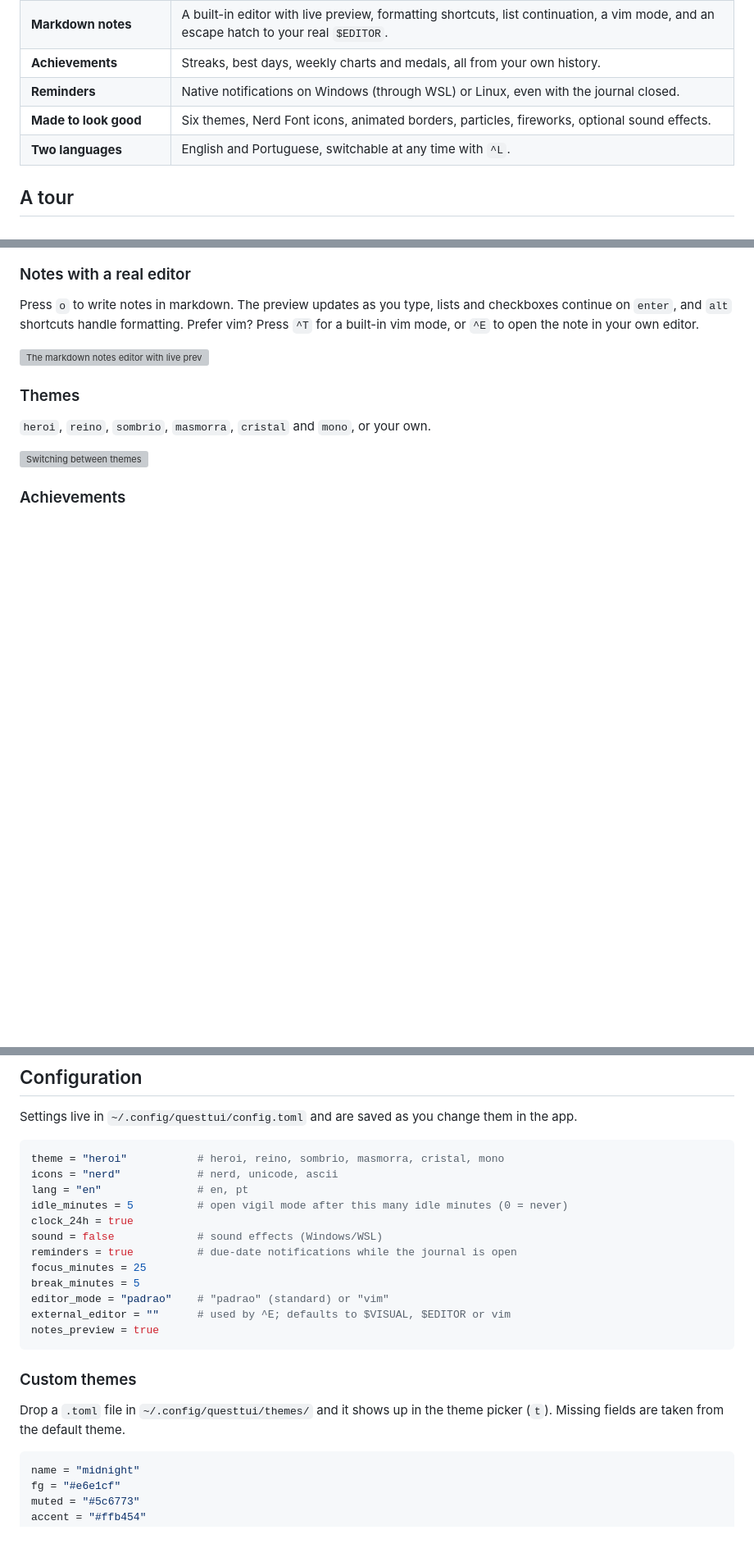
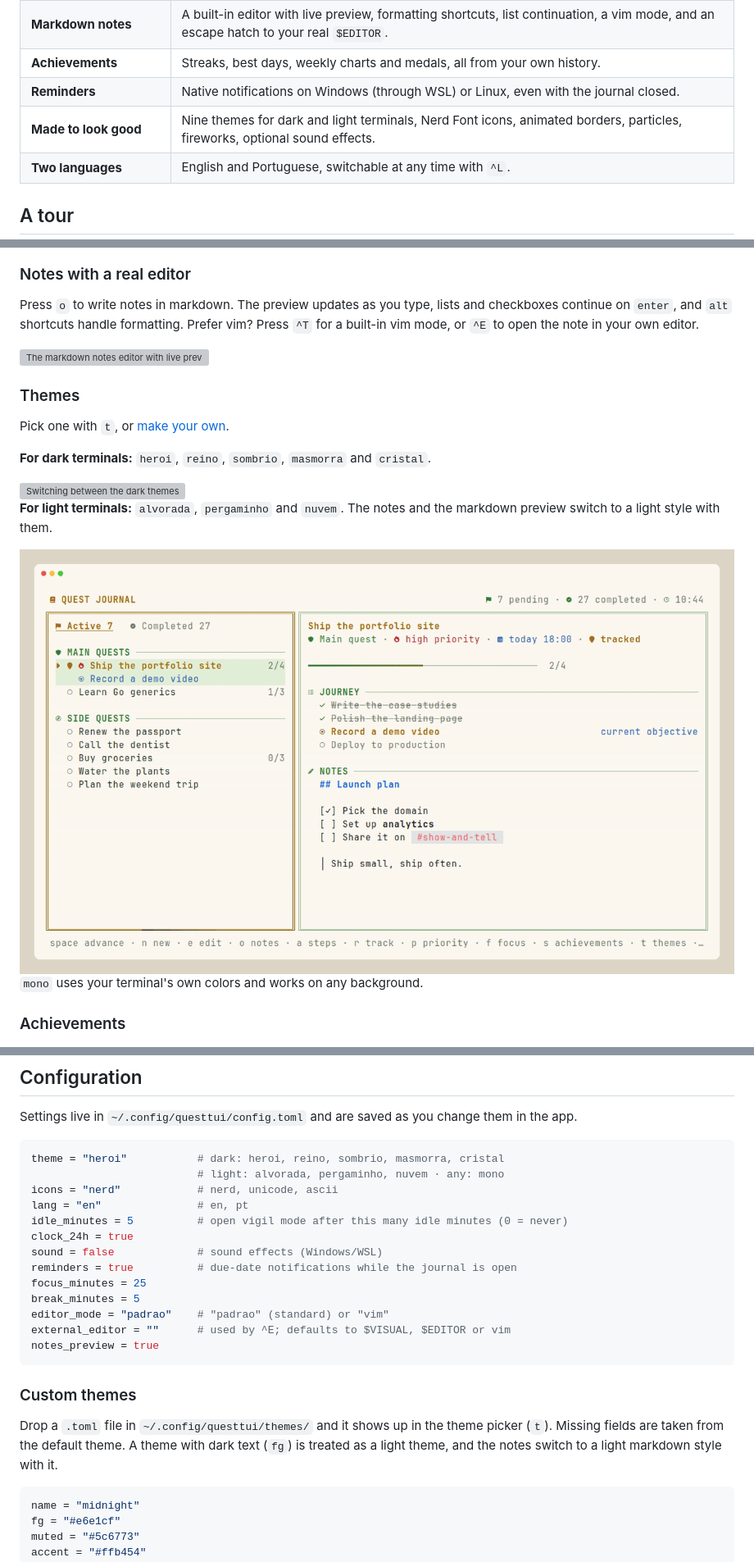
Before and after one commit to migueldsants/QuestTUI, a Markdown page: README.md, 3 parts joined by grey strips. Shown at 82% size. GitHub-like rendering; pictures changed too: docs/images/themes-light.gif (added); blank space fills up the shorter version; grey boxes are pictures that could not be loaded.

````diff
--- a/README.md
+++ b/README.md
@@ -41,7 +41,7 @@ track the one that matters, and get a small celebration every time you finish so
 | **Markdown notes** | A built-in editor with live preview, formatting shortcuts, list continuation, a vim mode, and an escape hatch to your real `$EDITOR`. |
 | **Achievements** | Streaks, best days, weekly charts and medals, all from your own history. |
 | **Reminders** | Native notifications on Windows (through WSL) or Linux, even with the journal closed. |
-| **Made to look good** | Six themes, Nerd Font icons, animated borders, particles, fireworks, optional sound effects. |
+| **Made to look good** | Nine themes for dark and light terminals, Nerd Font icons, animated borders, particles, fireworks, optional sound effects. |
 | **Two languages** | English and Portuguese, switchable at any time with `^L`. |
 
 ## A tour
@@ -81,9 +81,18 @@ to open the note in your own editor.
 
 ### Themes
 
-`heroi`, `reino`, `sombrio`, `masmorra`, `cristal` and `mono`, or your own.
+Pick one with `t`, or [make your own](#custom-themes).
 
-<img src="docs/images/themes.gif" alt="Switching between themes" width="900">
+**For dark terminals:** `heroi`, `reino`, `sombrio`, `masmorra` and `cristal`.
+
+<img src="docs/images/themes.gif" alt="Switching between the dark themes" width="900">
+
+**For light terminals:** `alvorada`, `pergaminho` and `nuvem`. The notes and the markdown preview
+switch to a light style with them.
+
+<img src="docs/images/themes-light.gif" alt="Switching between the light themes" width="900">
+
+`mono` uses your terminal's own colors and works on any background.
 
 ### Achievements
 
@@ -208,7 +217,8 @@ Every option also accepts its Portuguese name (`--prazo`, `--principal`, ...).
 Settings live in `~/.config/questtui/config.toml` and are saved as you change them in the app.
 
 ```toml
-theme = "heroi"           # heroi, reino, sombrio, masmorra, cristal, mono
+theme = "heroi"           # dark: heroi, reino, sombrio, masmorra, cristal
+                          # light: alvorada, pergaminho, nuvem · any: mono
 icons = "nerd"            # nerd, unicode, ascii
 lang = "en"               # en, pt
 idle_minutes = 5          # open vigil mode after this many idle minutes (0 = never)
@@ -225,7 +235,8 @@ notes_preview = true
 ### Custom themes
 
 Drop a `.toml` file in `~/.config/questtui/themes/` and it shows up in the theme picker (`t`).
-Missing fields are taken from the default theme.
+Missing fields are taken from the default theme. A theme with dark text (`fg`) is treated as a light
+theme, and the notes switch to a light markdown style with it.
 
 ```toml
 name = "midnight"
````
Also changed, not shown: 11 other files.
